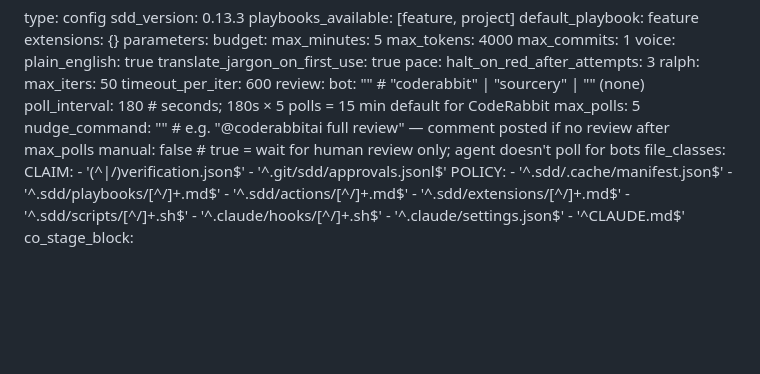
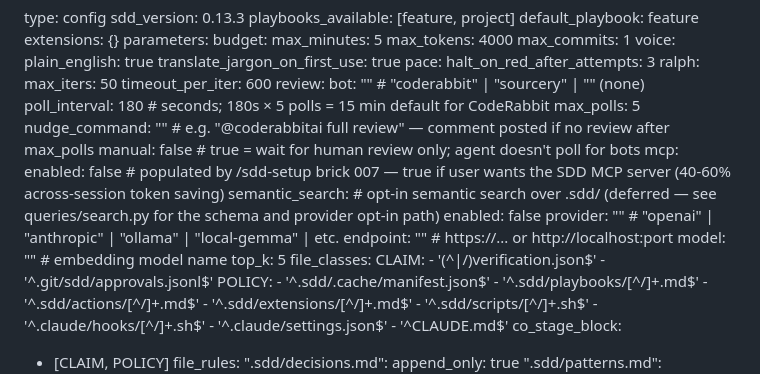
Before and after one commit to samuelserraceo/agent-plumb, a Markdown page: templates/.sdd/config.md, the part around the change. Rendered like a GitHub page; blank space fills up the shorter version.

Commit message:
feat(setup): brick 007 — auto-enable MCP server during /sdd-setup (closes #69)
The SDD MCP server (shipped in v0.13.0) gives Claude declarative queries
over .sdd/ — saves 40-60% across-session tokens for older projects. But
enabling it was manual (`bash extensions/sdd-mcp-server/enable.sh`) —
most users wouldn't know to do it.

This brick adds it to /sdd-setup so the wizard offers it automatically.

What ships:

1. New brick `templates/.sdd/setup/007-mcp-server.md` with three options:
   - "Yes — turn it on" (recommended) — agent runs enable.sh
     automatically, verifies .mcp.json registration, records enabled: true
   - "No" — records enabled: false; user can re-enable later via
     /sdd-config mcp-server
   - "Tell me more" — agent reads a plain-English explanation, then re-asks
   The brick prose is written for a non-technical user (per CLAUDE.md
   "Non-technical user lens" doctrine) — explains the trade in plain
   English (notes file, index card system, token cost saving) and
   covers the "tell me more" path with a long-form value-prop block.

2. New `parameters.mcp` block in templates/.sdd/config.md frontmatter:
     mcp:
       enabled: false
       semantic_search:
         enabled: false
         provider: ""
         endpoint: ""
         model: ""
         top_k: 5
   The semantic_search sub-block was already documented in queries/search.py
   as the schema for opt-in semantic search; this lifts it into the
   config so the schema lives in one place and brick 007 can address
   `parameters.mcp.enabled` deterministically (T111 happy).

131/131 framework tests still pass. T111 confirms brick 007's
`records_at: parameters.mcp.enabled` resolves against the new config
block.

Version markers NOT bumped in this PR — left at 0.13.3 so this can
land in any order relative to PR #75 (chore bundle, bumps to 0.13.4)
and PR #76 (#65 fix, bumps to 0.13.5). The next release-prep commit
will bump CLAUDE.version + config.md sdd_version + README "Currently
at" to whatever the actual ship version is.

Co-Authored-By: Claude Opus 4.7 (1M context) <noreply@anthropic.com>

```diff
--- a/templates/.sdd/config.md
+++ b/templates/.sdd/config.md
@@ -23,6 +23,14 @@ parameters:
     max_polls: 5
     nudge_command: ""    # e.g. "@coderabbitai full review" — comment posted if no review after max_polls
     manual: false        # true = wait for human review only; agent doesn't poll for bots
+  mcp:
+    enabled: false       # populated by /sdd-setup brick 007 — true if user wants the SDD MCP server (40-60% across-session token saving)
+    semantic_search:     # opt-in semantic search over .sdd/ (deferred — see queries/search.py for the schema and provider opt-in path)
+      enabled: false
+      provider: ""       # "openai" | "anthropic" | "ollama" | "local-gemma" | etc.
+      endpoint: ""       # https://... or http://localhost:port
+      model: ""          # embedding model name
+      top_k: 5
 file_classes:
   CLAIM:
     - '(^|/)verification\.json$'
```
Also changed, not shown: 1 other file.
